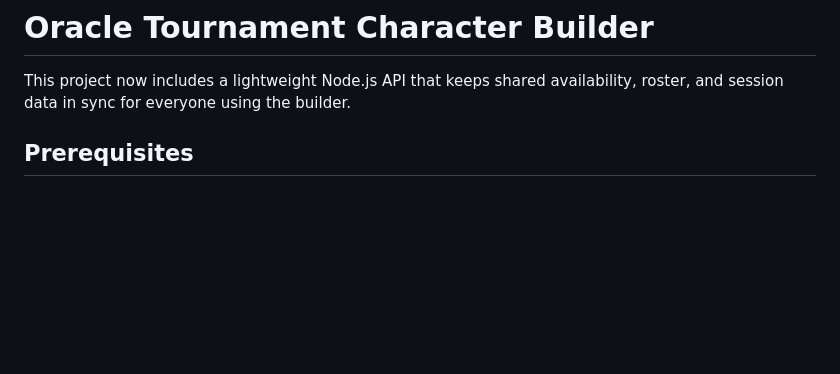
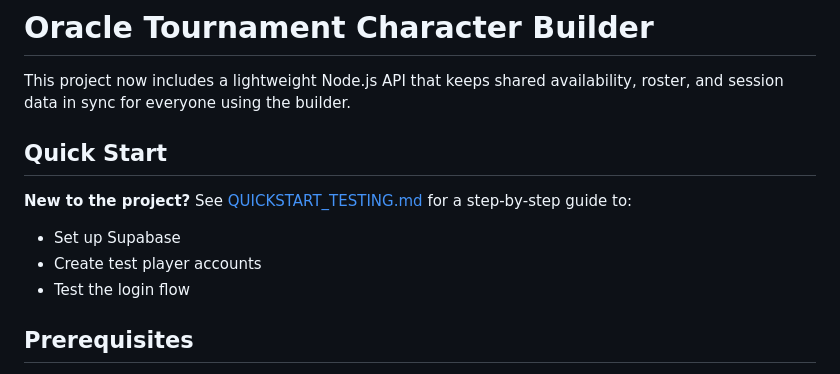
Before and after one commit to kaelajoelle/oracletournament, a Markdown page: README.md, the part around the change. Drawn GitHub-style; blank space fills up the shorter version.

Commit message:
Add comprehensive quickstart and testing documentation
Co-authored-by: kaelajoelle <93952497+kaelajoelle@users.noreply.github.com>

```diff
--- a/README.md
+++ b/README.md
@@ -1,6 +1,13 @@
 # Oracle Tournament Character Builder
 
 This project now includes a lightweight Node.js API that keeps shared availability, roster, and session data in sync for everyone using the builder.
+
+## Quick Start
+
+**New to the project?** See [QUICKSTART_TESTING.md](QUICKSTART_TESTING.md) for a step-by-step guide to:
+- Set up Supabase
+- Create test player accounts
+- Test the login flow
 
 ## Prerequisites
 
```
Also changed, not shown: QUICKSTART_TESTING.md (added, +157 -0 lines).
